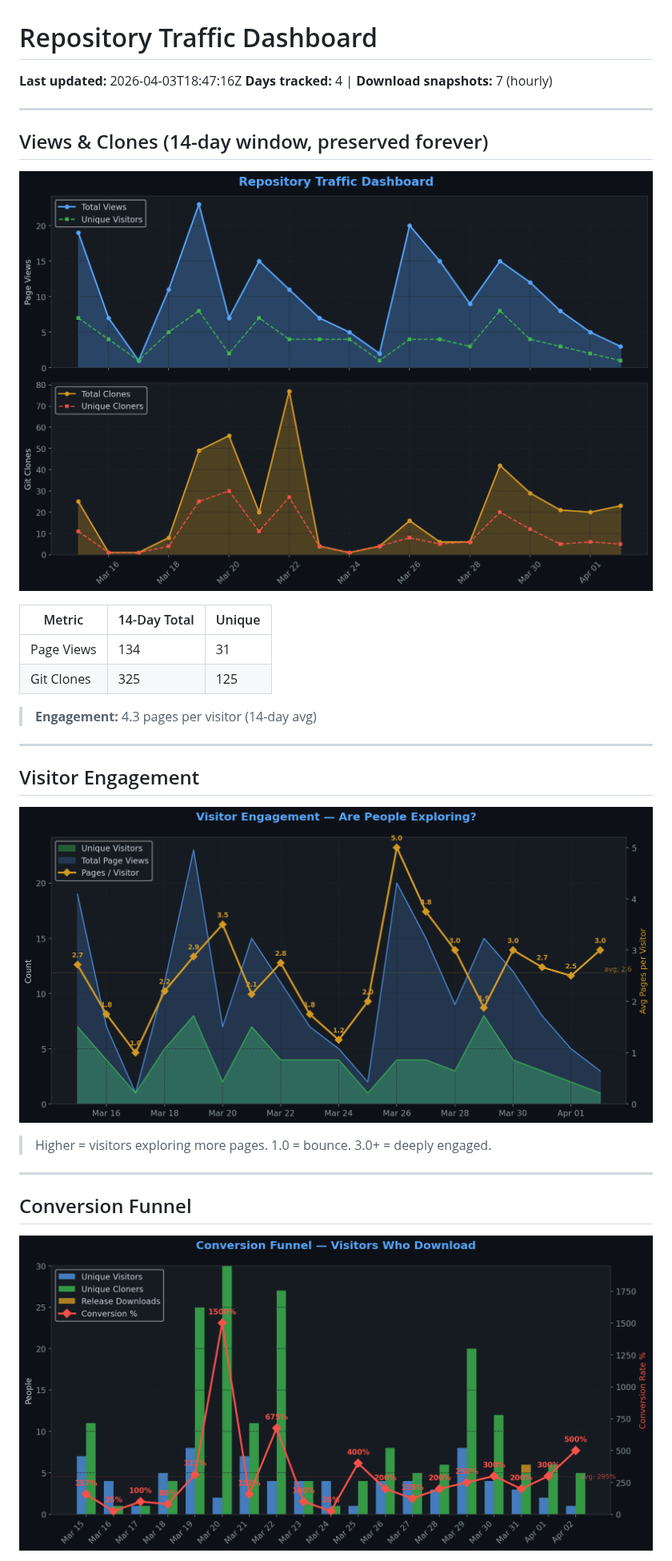
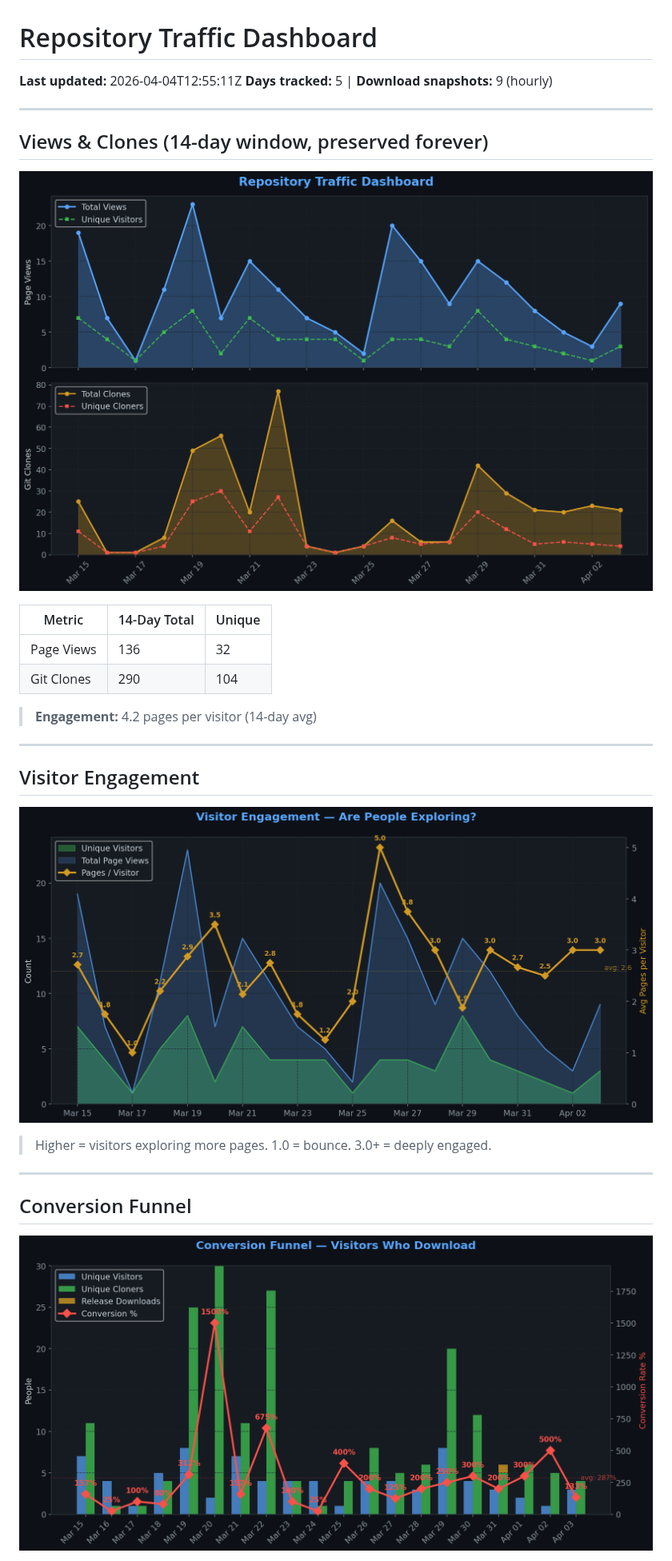
Before and after one commit to TheCodingDad-TisonK/FS25_WorkplaceTriggers, a Markdown page: .github/traffic/SUMMARY.md, the part around one of its changes. Shown at 80% size. GitHub-like rendering; pictures changed too: .github/traffic/charts/conversion.png, .github/traffic/charts/engagement.png, .github/traffic/charts/views_clones.png.

Commit message:
chore: Full traffic snapshot 2026-04-04_12:55

```diff
--- a/.github/traffic/SUMMARY.md
+++ b/.github/traffic/SUMMARY.md
@@ -1,7 +1,7 @@
 # Repository Traffic Dashboard
 
-**Last updated:** 2026-04-03T18:47:16Z
-**Days tracked:** 4 | **Download snapshots:** 7 (hourly)
+**Last updated:** 2026-04-04T12:55:11Z
+**Days tracked:** 5 | **Download snapshots:** 9 (hourly)
 
 ---
 
@@ -11,10 +11,10 @@
 
 | Metric | 14-Day Total | Unique |
 |--------|-------------|--------|
-| Page Views | 134 | 31 |
-| Git Clones | 325 | 125 |
+| Page Views | 136 | 32 |
+| Git Clones | 290 | 104 |
 
-> **Engagement:** 4.3 pages per visitor (14-day avg)
+> **Engagement:** 4.2 pages per visitor (14-day avg)
 
 ---
 
```
Also changed, not shown: other parts of .github/traffic/SUMMARY.md (+10 -10 lines), .github/traffic/charts/downloads.png, .github/traffic/charts/growth.png, .github/traffic/charts/referrers.png, 5 other files.
